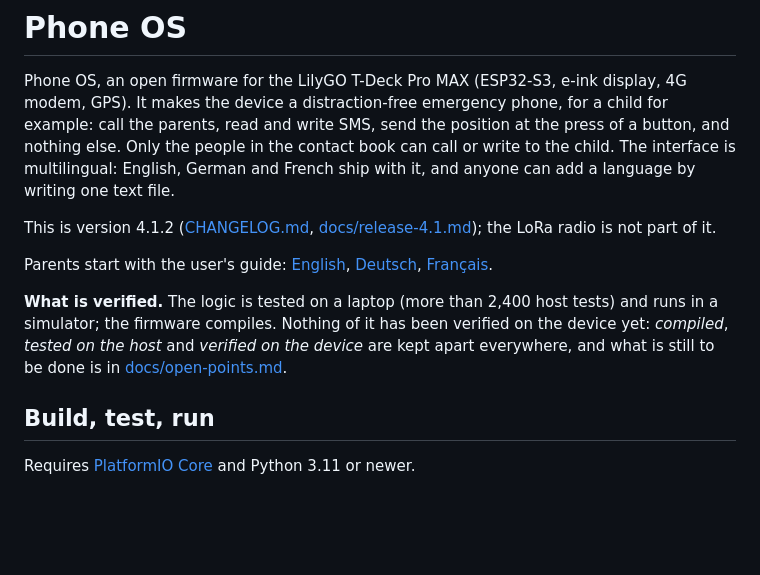
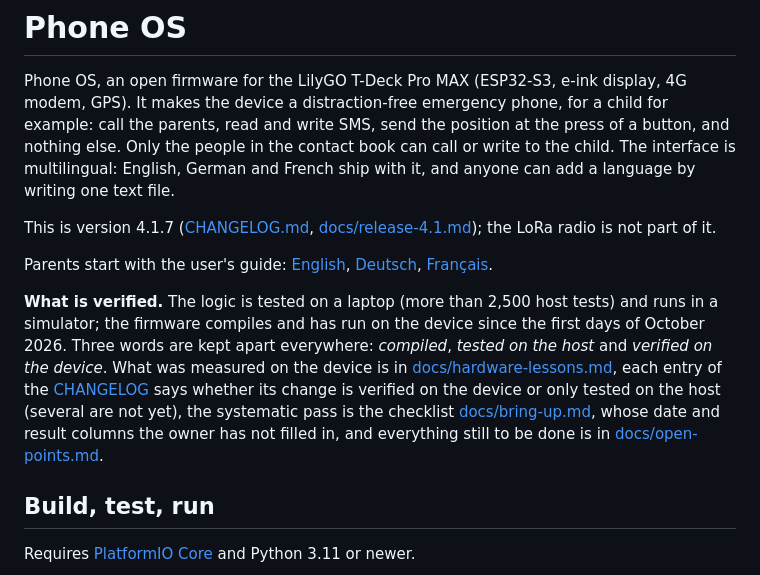
Before and after one commit to paulwilke/Phone-OS, a Markdown page: README.md, the part around the change. Drawn GitHub-style; blank space fills up the shorter version.

Commit message:
Documentation: say what is verified on the device, name the version, list the open work
The README still said 4.1.2 and that nothing had been verified on the device; the changelog
and the hardware lessons record measurements and sightings on the device since early October.
bring-up.md said no picture had ever been seen and that nothing was verified; it now says the
checklist itself has not been gone through. open-points.md gets the host-tested-only changes
of 4.1.3 to 4.1.7 and an up-to-date item on releases and tags.

Co-Authored-By: Claude Sonnet 5.5 <noreply@anthropic.com>

```diff
--- a/README.md
+++ b/README.md
@@ -7,15 +7,18 @@ else. Only the people in the contact book can call or write to the child. The in
 multilingual: English, German and French ship with it, and anyone can add a language by
 writing one text file.
 
-This is version 4.1.2 ([CHANGELOG.md](CHANGELOG.md), [docs/release-4.1.md](docs/release-4.1.md)); the LoRa radio is not part of it.
+This is version 4.1.7 ([CHANGELOG.md](CHANGELOG.md), [docs/release-4.1.md](docs/release-4.1.md)); the LoRa radio is not part of it.
 
 Parents start with the user's guide: [English](docs/user-guide.md),
 [Deutsch](docs/de/benutzerhandbuch.md), [Français](docs/fr/guide-utilisateur.md).
 
-**What is verified.** The logic is tested on a laptop (more than 2,400 host tests) and runs in a
-simulator; the firmware compiles. Nothing of it has been verified on the device yet: *compiled*,
-*tested on the host* and *verified on the device* are kept apart everywhere, and what is still to
-be done is in [docs/open-points.md](docs/open-points.md).
+**What is verified.** The logic is tested on a laptop (more than 2,500 host tests) and runs in a
+simulator; the firmware compiles and has run on the device since the first days of October 2026.
+Three words are kept apart everywhere: *compiled*, *tested on the host* and *verified on the device*.
+What was measured on the device is in [docs/hardware-lessons.md](docs/hardware-lessons.md), each entry of the
+[CHANGELOG](CHANGELOG.md) says whether its change is verified on the device or only tested on the host (several are
+not yet), the systematic pass is the checklist [docs/bring-up.md](docs/bring-up.md), whose date and result columns the owner
+has not filled in, and everything still to be done is in [docs/open-points.md](docs/open-points.md).
 
 ## Build, test, run
 
```
Also changed, not shown: docs/bring-up.md (+2 -2 lines), docs/open-points.md (+2 -1 lines).
